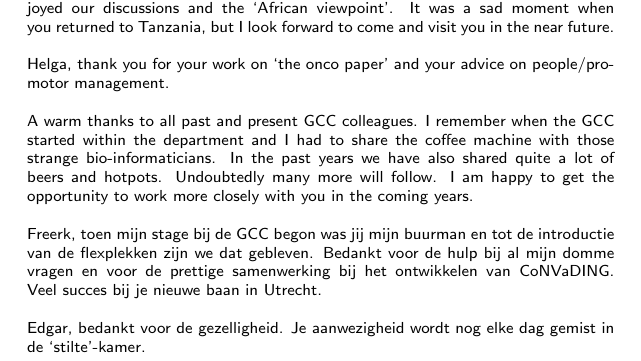
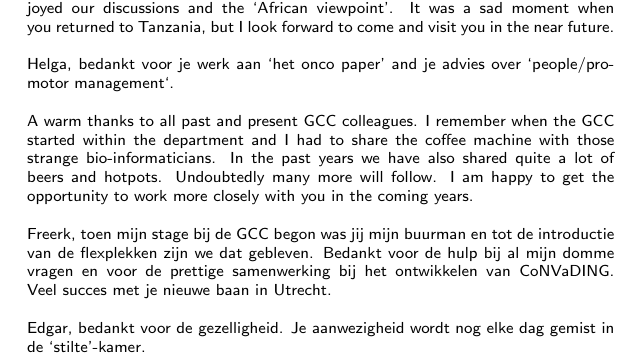
Before and after one commit to ljohansson/thesis, a LaTeX thesis (thesis_Lennart.tex, which reads appendix.tex): part of page 237 of 249, cut so that both start at the same text. Compiled offline with pdfLaTeX.

Commit message:
few changes in acknowledgments

```diff
--- a/appendix.tex
+++ b/appendix.tex
@@ -54,11 +54,11 @@
 
 	\noindent Mohamed, we have worked closely together the past four years. I have enjoyed our discussions and the ‘African viewpoint’. It was a sad moment when you returned to Tanzania, but I look forward to come and visit you in the near future.\\
 
-	\noindent Helga, thank you for your work on ‘the onco paper’ and your advice on people/promotor management.\\
+	\noindent Helga, bedankt voor je werk aan ‘het onco paper’ and je advies over ‘people/promotor management‘.\\
 
 	\noindent A warm thanks to all past and present GCC colleagues. I remember when the GCC started within the department and I had to share the coffee machine with those strange bio-informaticians. In the past years we have also shared quite a lot of beers and hotpots. Undoubtedly many more will follow. I am happy to get the opportunity to work more closely with you in the coming years.\\
 
-	\noindent Freerk, toen mijn stage bij de GCC begon was jij mijn buurman en tot de introductie van de flexplekken zijn we dat gebleven. Bedankt voor de hulp bij al mijn domme vragen en voor de prettige samenwerking bij het ontwikkelen van CoNVaDING. Veel succes bij je nieuwe baan in Utrecht.\\
+	\noindent Freerk, toen mijn stage bij de GCC begon was jij mijn buurman en tot de introductie van de flexplekken zijn we dat gebleven. Bedankt voor de hulp bij al mijn domme vragen en voor de prettige samenwerking bij het ontwikkelen van CoNVaDING. Veel succes met je nieuwe baan in Utrecht.\\
 
 	\noindent Edgar, bedankt voor de gezelligheid. Je aanwezigheid wordt nog elke dag gemist in de ‘stilte’-kamer.\\
 
```
